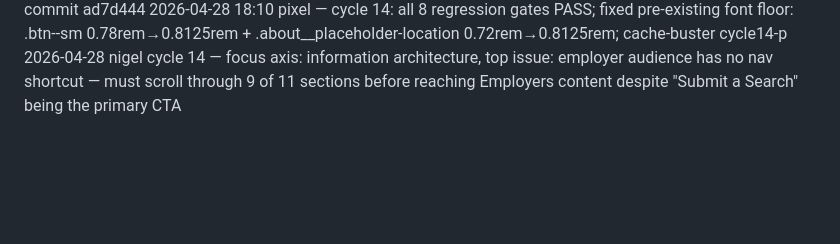
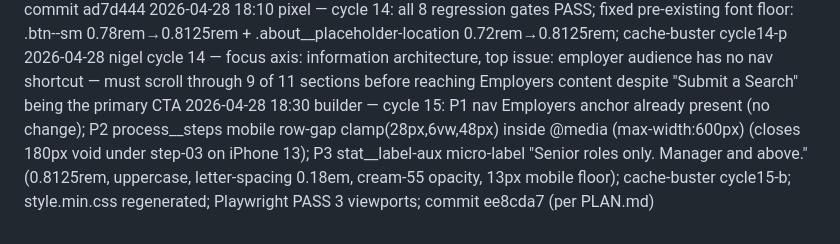
Before and after one commit to zed0minat0r/mackai-west, a Markdown page: CHANGELOG-AGENT.md, the part around the change. Drawn GitHub-style; blank space fills up the shorter version.

Commit message:
changelog: cycle 15 builder entry

```diff
--- a/CHANGELOG-AGENT.md
+++ b/CHANGELOG-AGENT.md
@@ -90,3 +90,4 @@
 2026-04-28 17:47 spark cycle 14 — Frame B: process step card inactive border cream hairline (rgba 245,240,230 @ 0.15), active ring glow 0.18→0.28, journey fill linearGradient gold-deep→gold-soft, numeral margin-bottom 16→12px, card top-padding 28→32px; ref Linear numbered-chapter grid rhythm; replaced gold-on-gold inactive border + flat fill stroke; cache-buster cycle14-s; commit ad7d444
 2026-04-28 18:10 pixel — cycle 14: all 8 regression gates PASS; fixed pre-existing font floor: .btn--sm 0.78rem→0.8125rem + .about__placeholder-location 0.72rem→0.8125rem; cache-buster cycle14-p
 2026-04-28 nigel cycle 14 — focus axis: information architecture, top issue: employer audience has no nav shortcut — must scroll through 9 of 11 sections before reaching Employers content despite "Submit a Search" being the primary CTA
+2026-04-28 18:30 builder — cycle 15: P1 nav Employers anchor already present (no change); P2 process__steps mobile row-gap clamp(28px,6vw,48px) inside @media (max-width:600px) (closes 180px void under step-03 on iPhone 13); P3 stat__label-aux micro-label "Senior roles only. Manager and above." (0.8125rem, uppercase, letter-spacing 0.18em, cream-55 opacity, 13px mobile floor); cache-buster cycle15-b; style.min.css regenerated; Playwright PASS 3 viewports; commit ee8cda7 (per PLAN.md)
```
